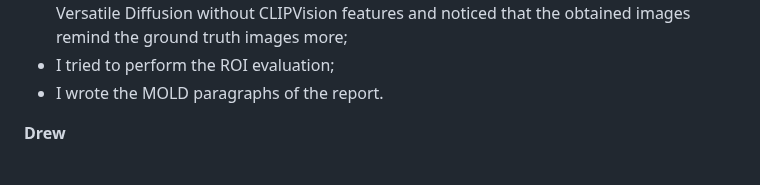
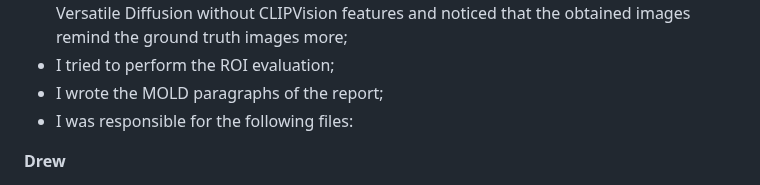
Before and after one commit to Bevingta/fMRI-to-images, a Markdown page: README.md, the part around the change. Rendered like a GitHub page.

```diff
--- a/README.md
+++ b/README.md
@@ -242,7 +242,8 @@ stim = f_stim['imgBrick'][:,::2,::2]
 - I tried to reconstruct the images with Versatile Diffusion without making use of the image features provided by CLIPVision and this produced the best results, suggesting that the main problems are the modifications we have made to the regression from fMRI to CLIPVision features;
 - I tried to change the parameter 'Diffusion Strength' of the image reconstruction in Versatile Diffusion without CLIPVision features and noticed that the obtained images remind the ground truth images more;
 - I tried to perform the ROI evaluation;
-- I wrote the MOLD paragraphs of the report.
+- I wrote the MOLD paragraphs of the report;
+- I was responsible for the following files:
 
 **Drew**
 
```
